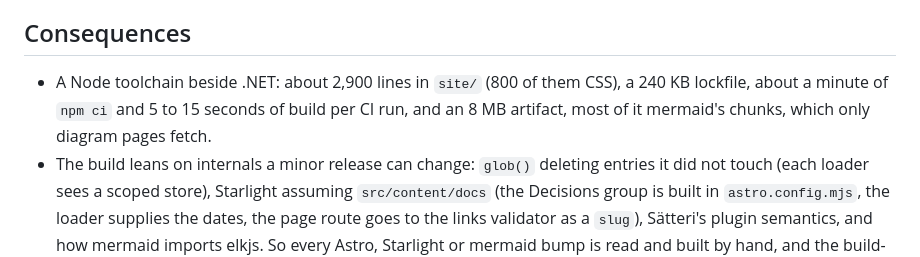
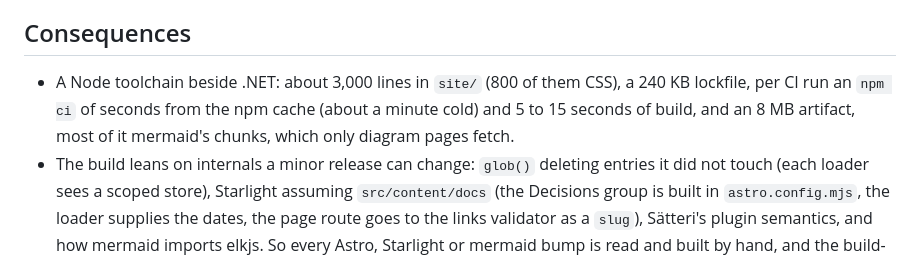
Before and after one commit to Revazi1st/Trellis, a Markdown page: docs/adr/0031-documentation-site.md, the part around the change. Rendered like a GitHub page.

Commit message:
docs(adr): ADR-0031's costs as measured at the end of the lane
About 3,000 lines in site/, and npm ci takes seconds from the npm cache
(81 s cold here), the build 5 s.

Co-Authored-By: Claude Opus 5.5 <noreply@anthropic.com>

```diff
--- a/docs/adr/0031-documentation-site.md
+++ b/docs/adr/0031-documentation-site.md
@@ -52,9 +52,9 @@ project as plain GitHub Markdown, with template conditionals in HTML comments (`
 
 ## Consequences
 
-- A Node toolchain beside .NET: about 2,900 lines in `site/` (800 of them CSS), a 240 KB lockfile,
-  about a minute of `npm ci` and 5 to 15 seconds of build per CI run, and an 8 MB artifact, most of it
-  mermaid's chunks, which only diagram pages fetch.
+- A Node toolchain beside .NET: about 3,000 lines in `site/` (800 of them CSS), a 240 KB lockfile,
+  per CI run an `npm ci` of seconds from the npm cache (about a minute cold) and 5 to 15 seconds of
+  build, and an 8 MB artifact, most of it mermaid's chunks, which only diagram pages fetch.
 - The build leans on internals a minor release can change: `glob()` deleting entries it did not touch
   (each loader sees a scoped store), Starlight assuming `src/content/docs` (the Decisions group is built
   in `astro.config.mjs`, the loader supplies the dates, the page route goes to the links validator as a
```
